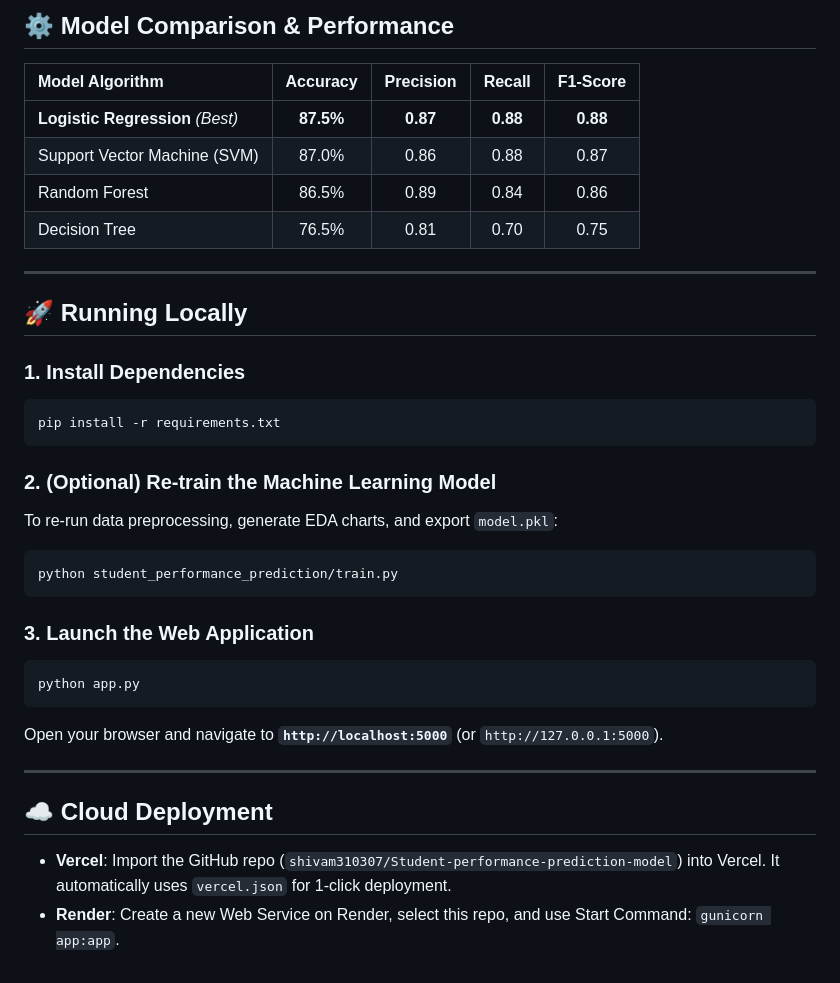
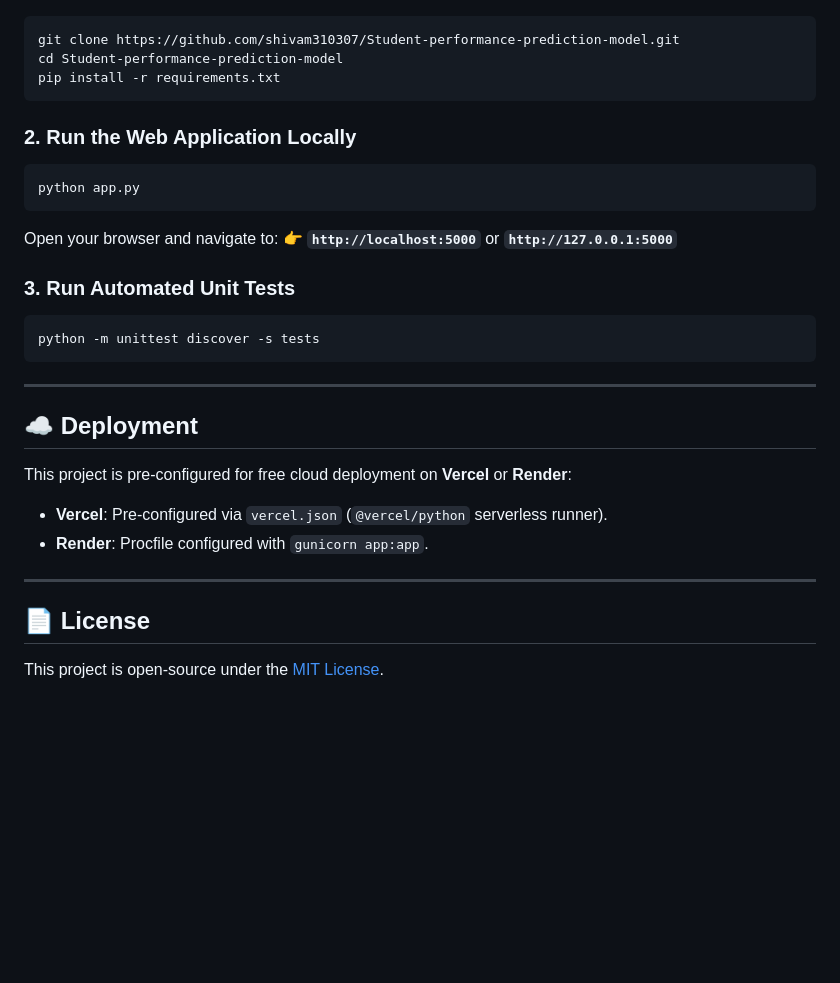
Before and after one commit to shivam310307/Student-performance-prediction-model, a Markdown page: README.md, the part around one of its changes. Drawn GitHub-style; blank space fills up the shorter version.

````diff
--- a/README.md
+++ b/README.md
@@ -62,37 +53,35 @@ The dataset (`student_performance.csv`) consists of 1,000 student records with 8
-## ⚙️ Model Comparison & Performance
-
-| Model Algorithm | Accuracy | Precision | Recall | F1-Score |
-| :--- | :---: | :---: | :---: | :---: |
-| **Logistic Regression** *(Best)* | **87.5%** | **0.87** | **0.88** | **0.88** |
-| Support Vector Machine (SVM) | 87.0% | 0.86 | 0.88 | 0.87 |
-| Random Forest | 86.5% | 0.89 | 0.84 | 0.86 |
-| Decision Tree | 76.5% | 0.81 | 0.70 | 0.75 |
-
----
-
-## 🚀 Running Locally
-
-### 1. Install Dependencies
 ```bash
+git clone https://github.com/shivam310307/Student-performance-prediction-model.git
+cd Student-performance-prediction-model
 pip install -r requirements.txt
 ```
 
-### 2. (Optional) Re-train the Machine Learning Model
-To re-run data preprocessing, generate EDA charts, and export `model.pkl`:
-```bash
-python student_performance_prediction/train.py
-```
+### 2. Run the Web Application Locally
 
-### 3. Launch the Web Application
 ```bash
 python app.py
 ```
 
-Open your browser and navigate to **`http://localhost:5000`** (or `http://127.0.0.1:5000`).
+Open your browser and navigate to:
+👉 **`http://localhost:5000`** or **`http://127.0.0.1:5000`**
+
+### 3. Run Automated Unit Tests
+
+```bash
+python -m unittest discover -s tests
+```
 
 ---
 
-## ☁️ Cloud Deployment
+## ☁️ Deployment
 
-- **Vercel**: Import the GitHub repo (`shivam310307/Student-performance-prediction-model`) into Vercel. It automatically uses `vercel.json` for 1-click deployment.
-- **Render**: Create a new Web Service on Render, select this repo, and use Start Command: `gunicorn app:app`.
+This project is pre-configured for free cloud deployment on **Vercel** or **Render**:
+
+* **Vercel**: Pre-configured via `vercel.json` (`@vercel/python` serverless runner).
+* **Render**: Procfile configured with `gunicorn app:app`.
+
+---
+
+## 📄 License
+
+This project is open-source under the [MIT License](LICENSE).
````
Also changed, not shown: other parts of README.md (+36 -45 lines).
